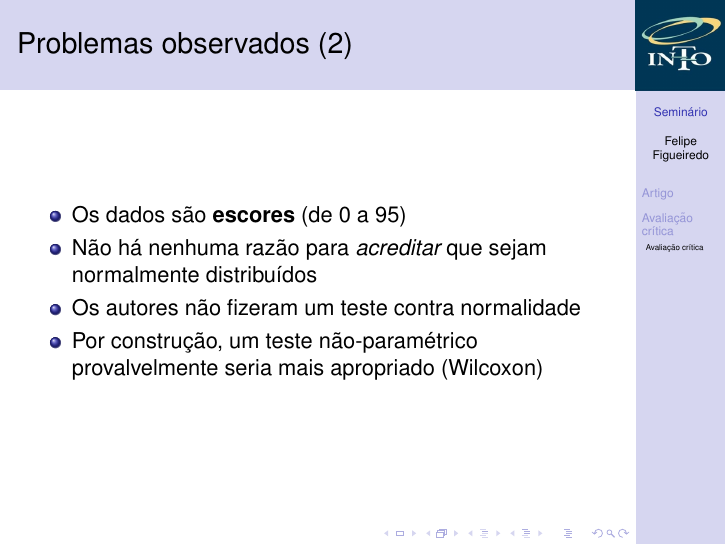
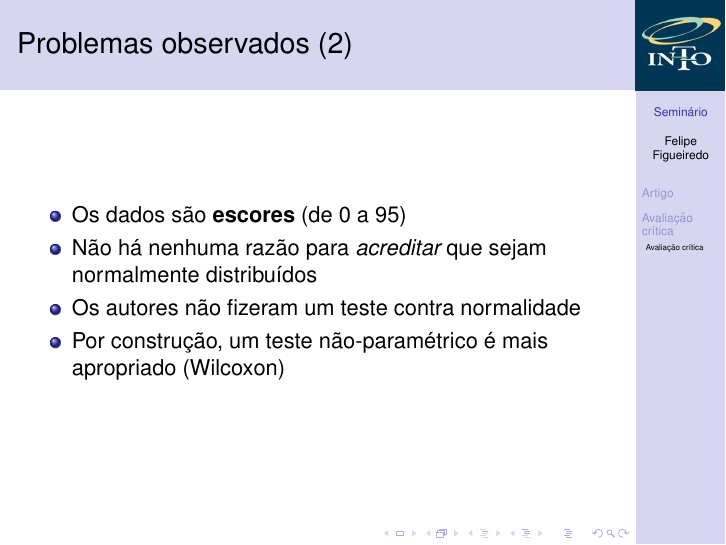
Before and after one commit to philsf/Seminarios, LaTeX slides (201712-bioestatistica/20171207-bioestatistica.tex): page 26 of 26. Compiled offline with pdfLaTeX.

Commit message:
afirmativa assertiva

```diff
--- a/201712-bioestatistica/20171207-bioestatistica.tex
+++ b/201712-bioestatistica/20171207-bioestatistica.tex
@@ -321,7 +321,7 @@ e {\em ``um desvio padrão com relação à média de''} 3,2.
   \item Os dados são {\bf escores} (de 0 a 95)
   \item Não há nenhuma razão para {\em acreditar} que sejam normalmente distribuídos
   \item Os autores não fizeram um teste contra normalidade
-  \item Por construção, um teste não-paramétrico provalvelmente seria mais apropriado (Wilcoxon)
+  \item Por construção, um teste não-paramétrico é mais apropriado (Wilcoxon)
   \end{itemize}
 \end{frame}
 
```
